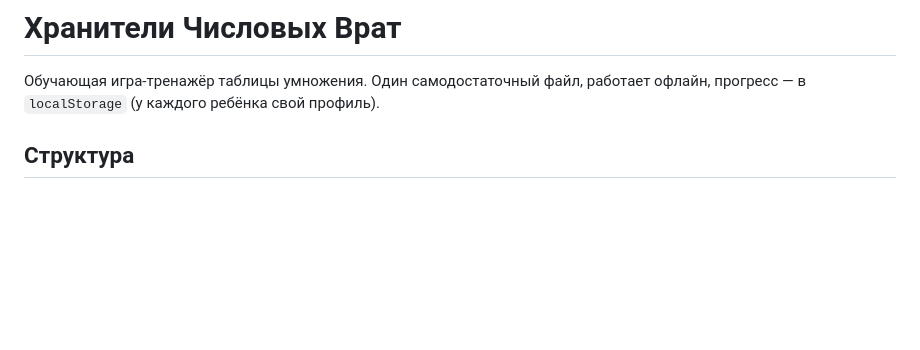
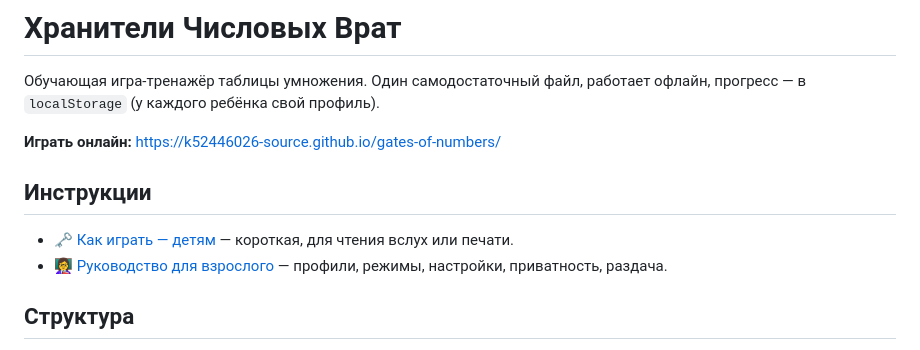
Before and after one commit to k52446026-source/gates-of-numbers, a Markdown page: README.md, the part around the change. Drawn GitHub-style; blank space fills up the shorter version.

```diff
--- a/README.md
+++ b/README.md
@@ -1,6 +1,13 @@
 # Хранители Числовых Врат
 
 Обучающая игра-тренажёр таблицы умножения. Один самодостаточный файл, работает офлайн, прогресс — в `localStorage` (у каждого ребёнка свой профиль).
+
+**Играть онлайн:** https://k52446026-source.github.io/gates-of-numbers/
+
+## Инструкции
+
+- 🗝️ [Как играть — детям](docs/kak-igrat-detyam.md) — короткая, для чтения вслух или печати.
+- 👩‍🏫 [Руководство для взрослого](docs/kak-igrat-vzroslym.md) — профили, режимы, настройки, приватность, раздача.
 
 ## Структура
 
```
Also changed, not shown: docs/kak-igrat-detyam.md (added, +44 -0 lines), docs/kak-igrat-vzroslym.md (added, +108 -0 lines).
